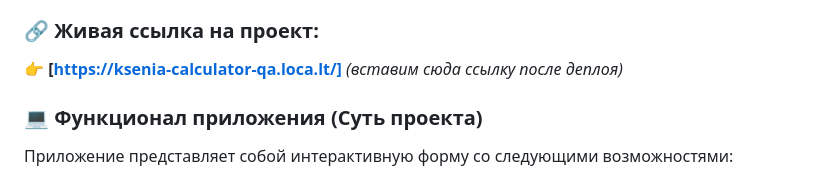
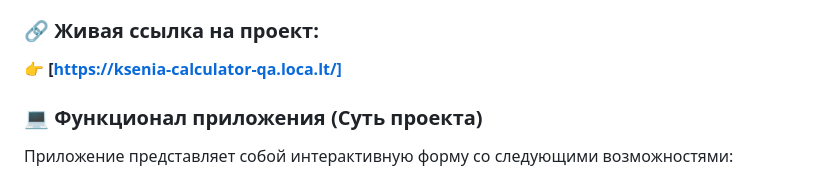
Before and after one commit to KseniaKozyreva/project_calculator, a Markdown page: README.md, the part around the change. Drawn GitHub-style.

```diff
--- a/README.md
+++ b/README.md
@@ -4,7 +4,7 @@
 
 ### 🔗 Живая ссылка на проект:
 
-👉 **[https://ksenia-calculator-qa.loca.lt/]** *(вставим сюда ссылку после деплоя)*
+👉 **[https://ksenia-calculator-qa.loca.lt/]**
 
 ### 💻 Функционал приложения (Суть проекта)
 
```
